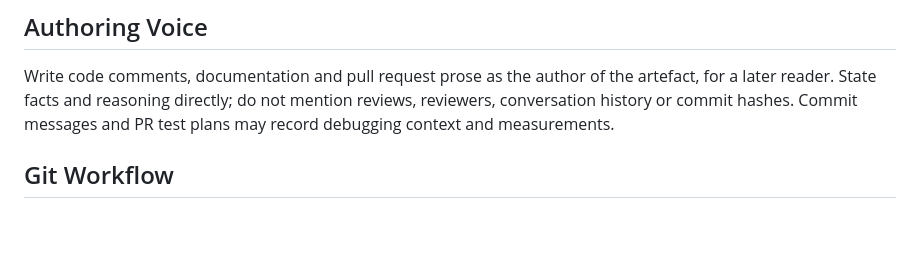
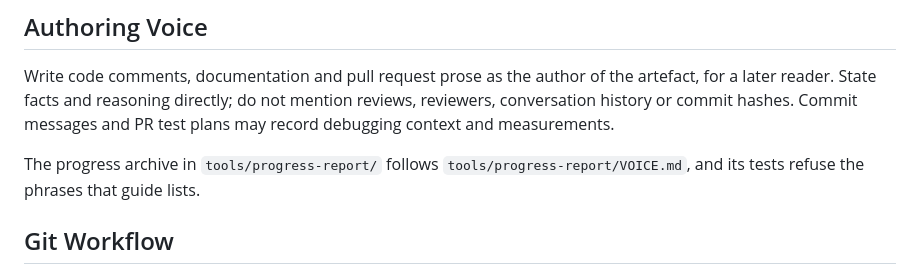
Before and after one commit to ScottMorris/lieutenant-fizz-2, a Markdown page: AGENTS.md, the part around the change. GitHub-like rendering; blank space fills up the shorter version.

```diff
--- a/AGENTS.md
+++ b/AGENTS.md
@@ -20,6 +20,8 @@ All UI strings, identifiers, comments, commit messages, pull request description
 ## Authoring Voice
 
 Write code comments, documentation and pull request prose as the author of the artefact, for a later reader. State facts and reasoning directly; do not mention reviews, reviewers, conversation history or commit hashes. Commit messages and PR test plans may record debugging context and measurements.
+
+The progress archive in `tools/progress-report/` follows `tools/progress-report/VOICE.md`, and its tests refuse the phrases that guide lists.
 
 ## Git Workflow
 
```
Also changed, not shown: CLAUDE.md (+4 -0 lines).
